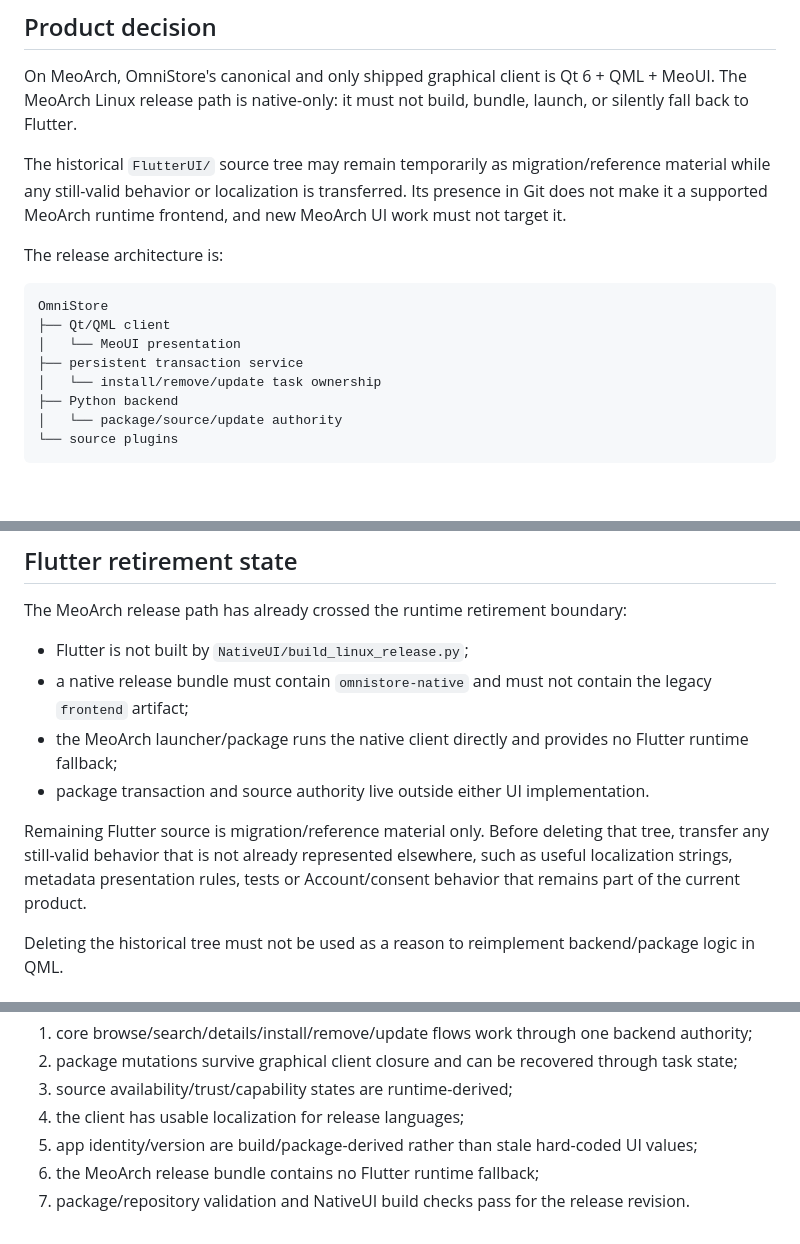
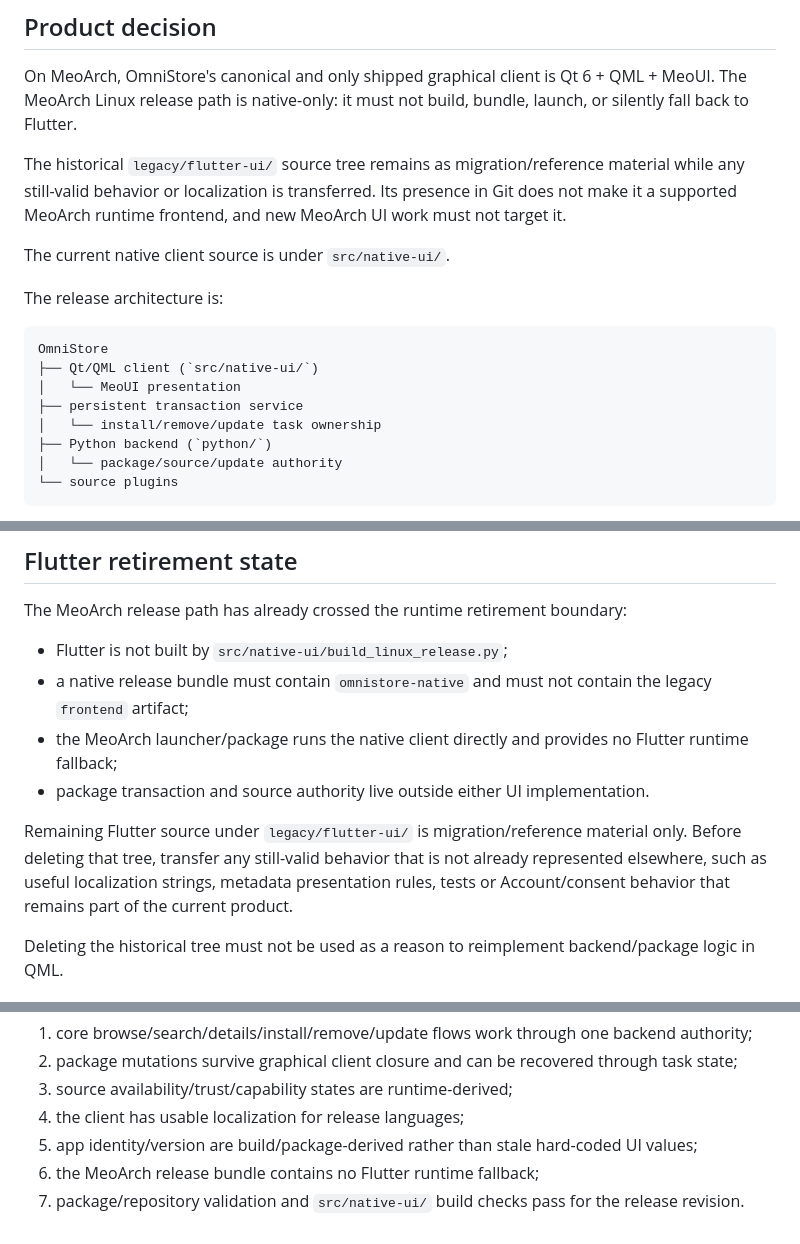
Before and after one commit to QwQdoge/OmniStore, a Markdown page: docs/NATIVE_MEOUI_FRONTEND.md, 3 parts joined by grey strips. GitHub-like rendering; blank space fills up the shorter version.

Commit message:
docs: follow OmniStore client layout migration

````diff
--- a/docs/NATIVE_MEOUI_FRONTEND.md
+++ b/docs/NATIVE_MEOUI_FRONTEND.md
@@ -5,17 +5,19 @@
 On MeoArch, OmniStore's canonical and only shipped graphical client is Qt 6 + QML + MeoUI.
 The MeoArch Linux release path is native-only: it must not build, bundle, launch, or silently fall back to Flutter.
 
-The historical `FlutterUI/` source tree may remain temporarily as migration/reference material while any still-valid behavior or localization is transferred. Its presence in Git does not make it a supported MeoArch runtime frontend, and new MeoArch UI work must not target it.
+The historical `legacy/flutter-ui/` source tree remains as migration/reference material while any still-valid behavior or localization is transferred. Its presence in Git does not make it a supported MeoArch runtime frontend, and new MeoArch UI work must not target it.
+
+The current native client source is under `src/native-ui/`.
 
 The release architecture is:
 
 ```text
 OmniStore
-├── Qt/QML client
+├── Qt/QML client (`src/native-ui/`)
 │   └── MeoUI presentation
 ├── persistent transaction service
 │   └── install/remove/update task ownership
-├── Python backend
+├── Python backend (`python/`)
 │   └── package/source/update authority
 └── source plugins
 ```
@@ -124,12 +126,12 @@ Dynamic color, shape, typography, spacing and motion come from MeoUI/Meo desktop
 
 The MeoArch release path has already crossed the runtime retirement boundary:
 
-- Flutter is not built by `NativeUI/build_linux_release.py`;
+- Flutter is not built by `src/native-ui/build_linux_release.py`;
 - a native release bundle must contain `omnistore-native` and must not contain the legacy `frontend` artifact;
 - the MeoArch launcher/package runs the native client directly and provides no Flutter runtime fallback;
 - package transaction and source authority live outside either UI implementation.
 
-Remaining Flutter source is migration/reference material only. Before deleting that tree, transfer any still-valid behavior that is not already represented elsewhere, such as useful localization strings, metadata presentation rules, tests or Account/consent behavior that remains part of the current product.
+Remaining Flutter source under `legacy/flutter-ui/` is migration/reference material only. Before deleting that tree, transfer any still-valid behavior that is not already represented elsewhere, such as useful localization strings, metadata presentation rules, tests or Account/consent behavior that remains part of the current product.
 
 Deleting the historical tree must not be used as a reason to reimplement backend/package logic in QML.
 
@@ -160,4 +162,4 @@ The native MeoArch client is release-ready when:
 4. the client has usable localization for release languages;
 5. app identity/version are build/package-derived rather than stale hard-coded UI values;
 6. the MeoArch release bundle contains no Flutter runtime fallback;
-7. package/repository validation and NativeUI build checks pass for the release revision.
+7. package/repository validation and `src/native-ui/` build checks pass for the release revision.
````
